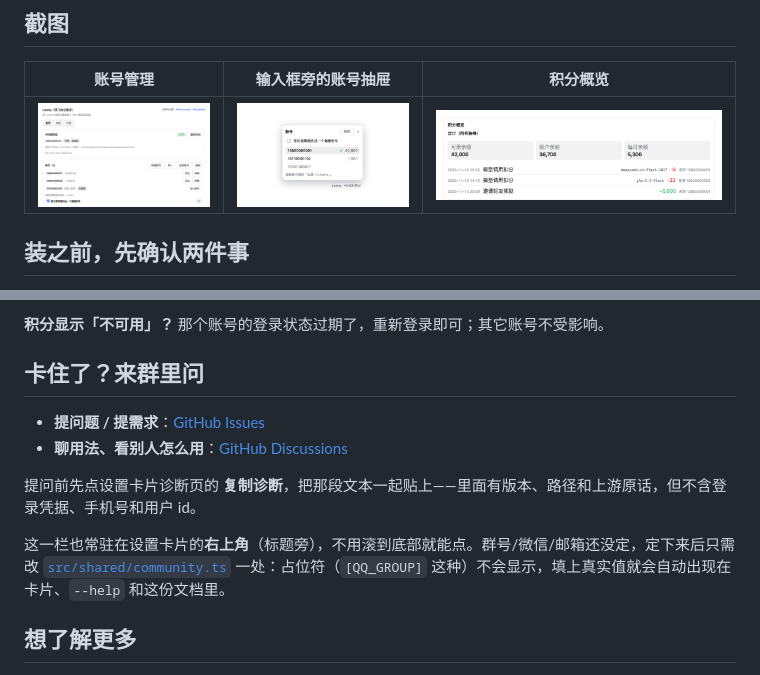
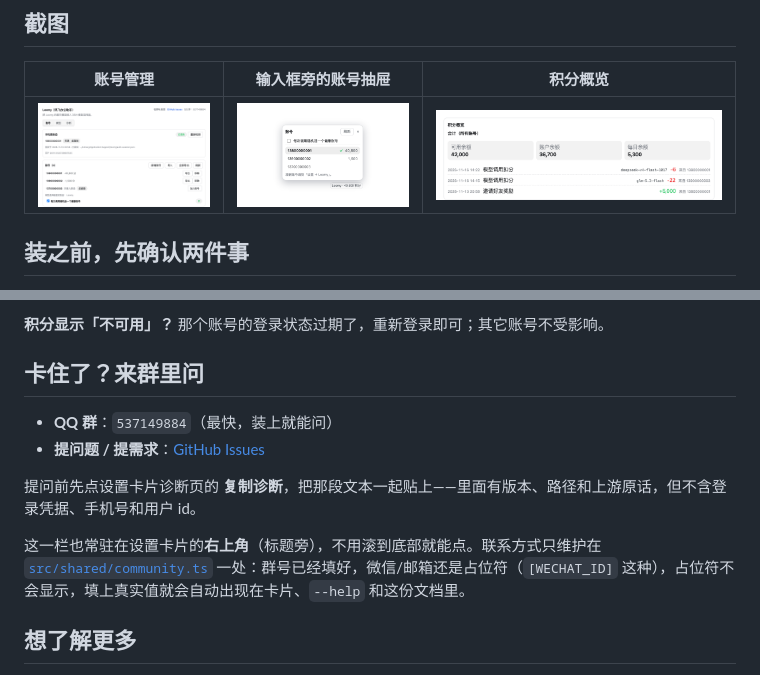
Before and after one commit to diudiu62/dsh-connect-loomy, a Markdown page: README.md, 2 parts joined by grey strips. Drawn GitHub-style; pictures changed too: docs/assets/dsh-connect-loomy-accounts.png.

```diff
--- a/README.md
+++ b/README.md
@@ -112,12 +112,12 @@ Loomy · 40,500 积分
 
 ## 卡住了？来群里问
 
+- **QQ 群**：`537149884`（最快，装上就能问）
 - **提问题 / 提需求**：[GitHub Issues](https://github.com/diudiu62/dsh-connect-loomy/issues)
-- **聊用法、看别人怎么用**：[GitHub Discussions](https://github.com/diudiu62/dsh-connect-loomy/discussions)
 
 提问前先点设置卡片诊断页的 **复制诊断**，把那段文本一起贴上——里面有版本、路径和上游原话，但不含登录凭据、手机号和用户 id。
 
-这一栏也常驻在设置卡片的**右上角**（标题旁），不用滚到底部就能点。群号/微信/邮箱还没定，定下来后只需改 [`src/shared/community.ts`](src/shared/community.ts) 一处：占位符（`[QQ_GROUP]` 这种）不会显示，填上真实值就会自动出现在卡片、`--help` 和这份文档里。
+这一栏也常驻在设置卡片的**右上角**（标题旁），不用滚到底部就能点。联系方式只维护在 [`src/shared/community.ts`](src/shared/community.ts) 一处：群号已经填好，微信/邮箱还是占位符（`[WECHAT_ID]` 这种），占位符不会显示，填上真实值就会自动出现在卡片、`--help` 和这份文档里。
 
 ## 想了解更多
 
```
Also changed, not shown: README.en.md (+2 -2 lines), 9 other files.
